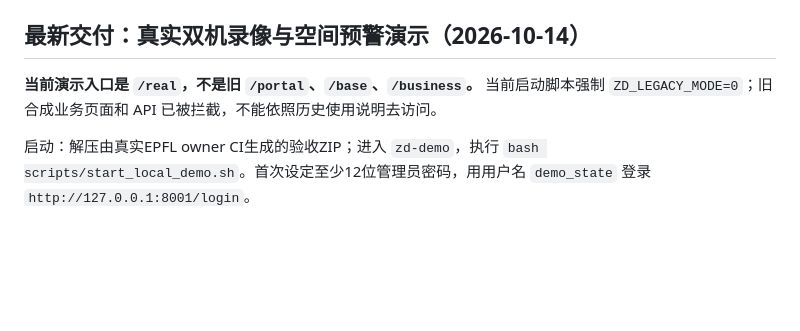
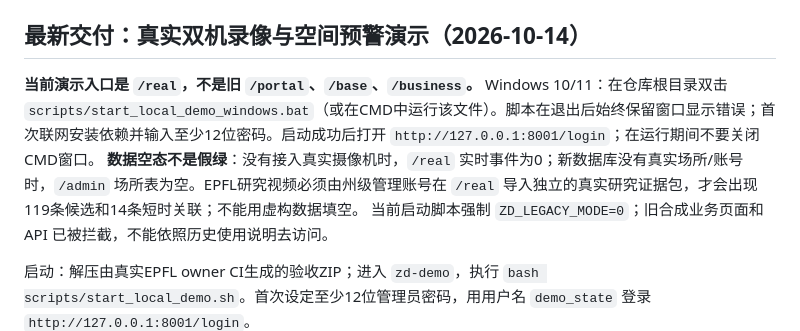
Before and after one commit to yituanxing/test3, a Markdown page: README.md, the part around the change. GitHub-like rendering; blank space fills up the shorter version.

Commit message:
docs: explain Windows native launcher, intentional no-device empty states and research import

```diff
--- a/README.md
+++ b/README.md
@@ -67,6 +67,8 @@ SQLite；最终在 `/real` 查看摄像机、UTC 时间、Frigate 事件 ID、
 ## 最新交付：真实双机录像与空间预警演示（2026-10-14）
 
 **当前演示入口是 `/real`，不是旧 `/portal`、`/base`、`/business`。**
+Windows 10/11：在仓库根目录双击 `scripts/start_local_demo_windows.bat`（或在CMD中运行该文件）。脚本在退出后始终保留窗口显示错误；首次联网安装依赖并输入至少12位密码。启动成功后打开 `http://127.0.0.1:8001/login`；在运行期间不要关闭CMD窗口。
+**数据空态不是假绿**：没有接入真实摄像机时，`/real` 实时事件为0；新数据库没有真实场所/账号时，`/admin` 场所表为空。EPFL研究视频必须由州级管理账号在 `/real` 导入独立的真实研究证据包，才会出现119条候选和14条短时关联；不能用虚构数据填空。
 当前启动脚本强制 `ZD_LEGACY_MODE=0`；旧合成业务页面和 API 已被拦截，不能依照历史使用说明去访问。
 
 启动：解压由真实EPFL owner CI生成的验收ZIP；进入 `zd-demo`，执行 `bash scripts/start_local_demo.sh`。首次设定至少12位管理员密码，用用户名 `demo_state` 登录 `http://127.0.0.1:8001/login`。
```
